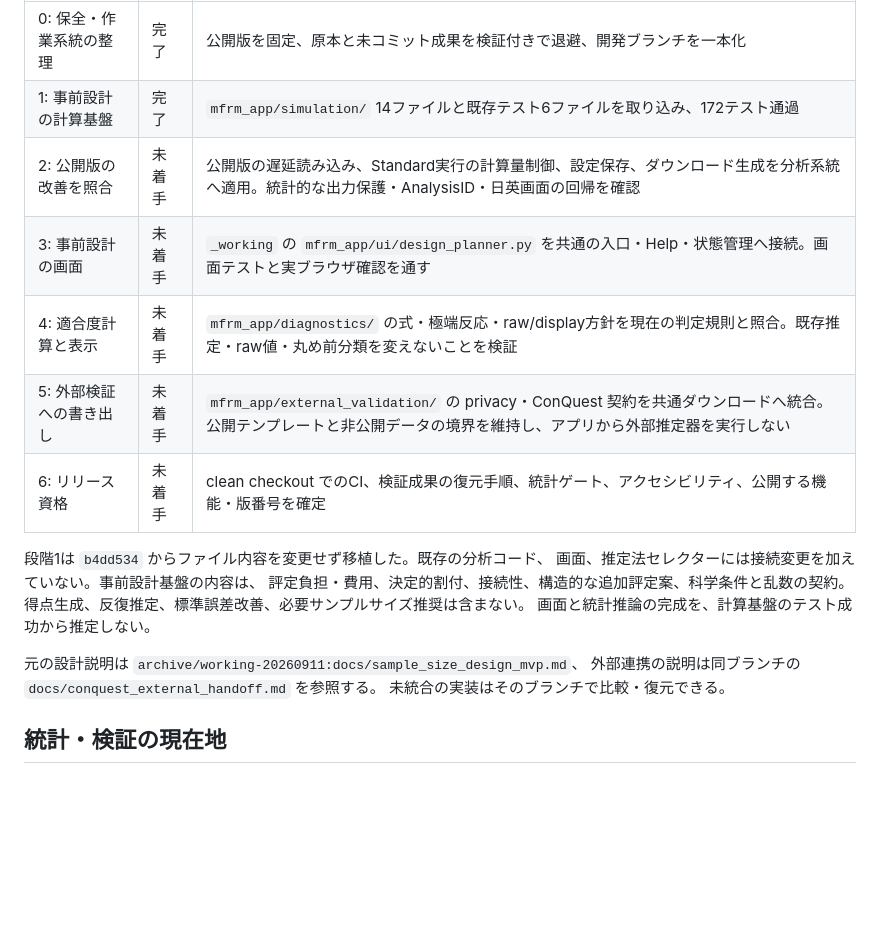
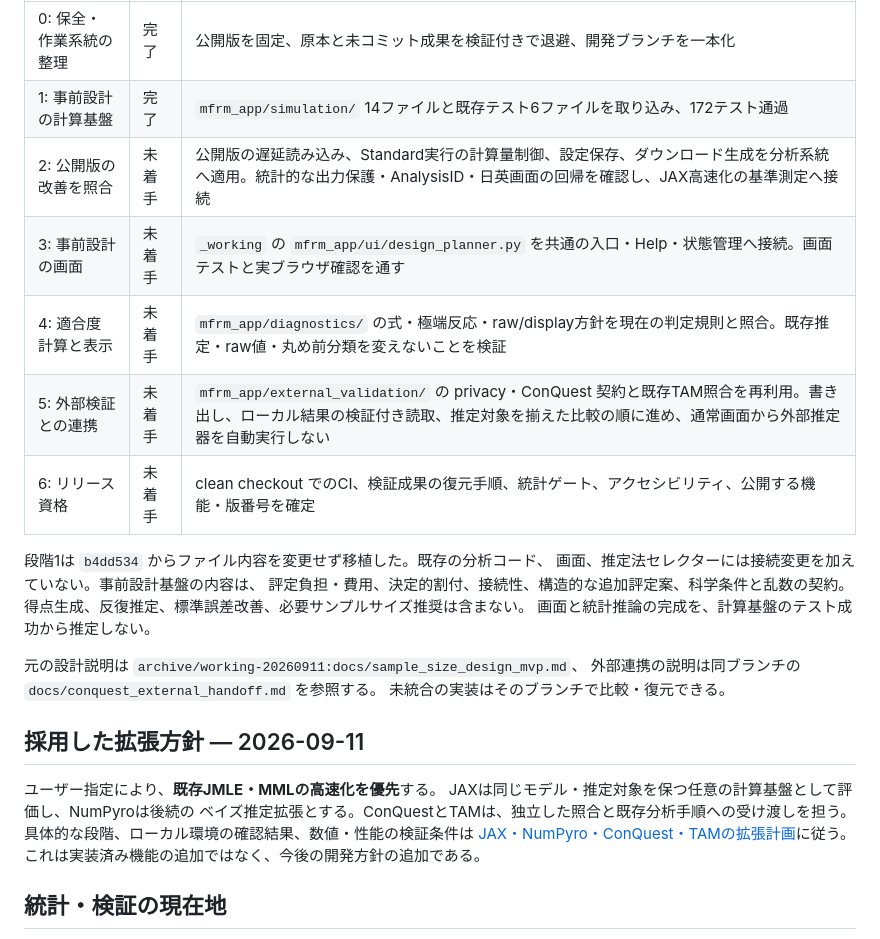
Before and after one commit to Ryuya-dot-com/MFRM_Python_Application, a Markdown page: docs/development_integration.md, the part around the change. GitHub-like rendering; blank space fills up the shorter version.

```diff
--- a/docs/development_integration.md
+++ b/docs/development_integration.md
@@ -53,10 +53,10 @@ tar 内の全ファイルを読み直して一致を確認した。
 |---|---|---|
 | 0: 保全・作業系統の整理 | 完了 | 公開版を固定、原本と未コミット成果を検証付きで退避、開発ブランチを一本化 |
 | 1: 事前設計の計算基盤 | 完了 | `mfrm_app/simulation/` 14ファイルと既存テスト6ファイルを取り込み、172テスト通過 |
-| 2: 公開版の改善を照合 | 未着手 | 公開版の遅延読み込み、Standard実行の計算量制御、設定保存、ダウンロード生成を分析系統へ適用。統計的な出力保護・AnalysisID・日英画面の回帰を確認 |
+| 2: 公開版の改善を照合 | 未着手 | 公開版の遅延読み込み、Standard実行の計算量制御、設定保存、ダウンロード生成を分析系統へ適用。統計的な出力保護・AnalysisID・日英画面の回帰を確認し、JAX高速化の基準測定へ接続 |
 | 3: 事前設計の画面 | 未着手 | `_working` の `mfrm_app/ui/design_planner.py` を共通の入口・Help・状態管理へ接続。画面テストと実ブラウザ確認を通す |
 | 4: 適合度計算と表示 | 未着手 | `mfrm_app/diagnostics/` の式・極端反応・raw/display方針を現在の判定規則と照合。既存推定・raw値・丸め前分類を変えないことを検証 |
-| 5: 外部検証への書き出し | 未着手 | `mfrm_app/external_validation/` の privacy・ConQuest 契約を共通ダウンロードへ統合。公開テンプレートと非公開データの境界を維持し、アプリから外部推定器を実行しない |
+| 5: 外部検証との連携 | 未着手 | `mfrm_app/external_validation/` の privacy・ConQuest 契約と既存TAM照合を再利用。書き出し、ローカル結果の検証付き読取、推定対象を揃えた比較の順に進め、通常画面から外部推定器を自動実行しない |
 | 6: リリース資格 | 未着手 | clean checkout でのCI、検証成果の復元手順、統計ゲート、アクセシビリティ、公開する機能・版番号を確定 |
 
 段階1は `b4dd534` からファイル内容を変更せず移植した。既存の分析コード、
@@ -68,6 +68,15 @@ tar 内の全ファイルを読み直して一致を確認した。
 元の設計説明は `archive/working-20260911:docs/sample_size_design_mvp.md`、
 外部連携の説明は同ブランチの `docs/conquest_external_handoff.md` を参照する。
 未統合の実装はそのブランチで比較・復元できる。
+
+## 採用した拡張方針 — 2026-09-11
+
+ユーザー指定により、**既存JMLE・MMLの高速化を優先**する。
+JAXは同じモデル・推定対象を保つ任意の計算基盤として評価し、NumPyroは後続の
+ベイズ推定拡張とする。ConQuestとTAMは、独立した照合と既存分析手順への受け渡しを担う。
+具体的な段階、ローカル環境の確認結果、数値・性能の検証条件は
+[JAX・NumPyro・ConQuest・TAMの拡張計画](jax_numpyro_conquest_tam_plan.md)に従う。
+これは実装済み機能の追加ではなく、今後の開発方針の追加である。
 
 ## 統計・検証の現在地
 
```
Also changed, not shown: ROADMAP.md (+27 -15 lines), docs/jax_numpyro_conquest_tam_plan.md (added, +149 -0 lines).
